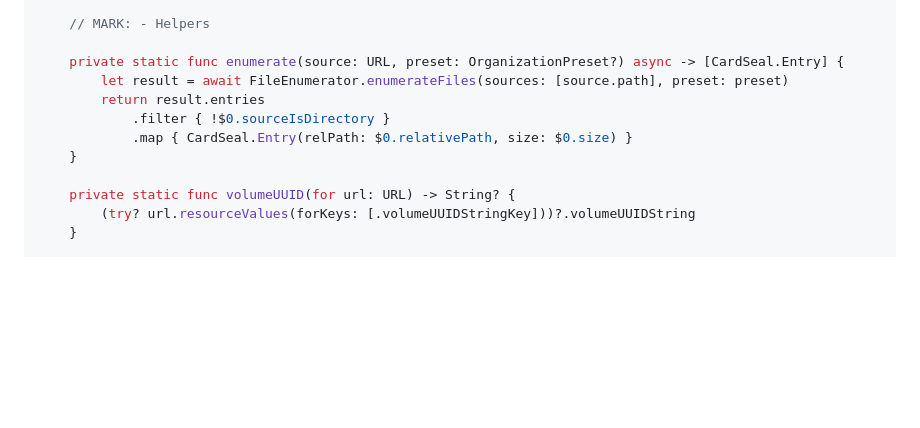
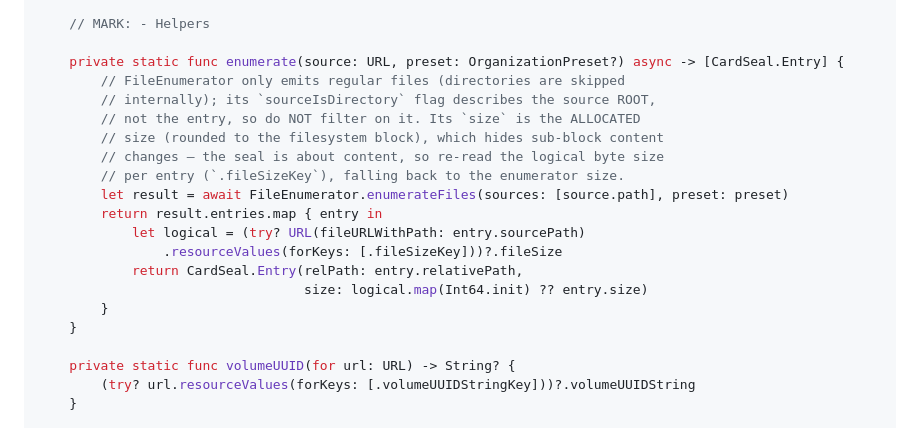
Before and after one commit to qtld88/FilmCan, a Markdown page: docs/plans/2026-07-20-filmcan-card-seal.md, the part around the change. Rendered like a GitHub page; blank space fills up the shorter version.

Commit message:
docs: align Card Seal spec/plan with two fixes found in implementation
- enumerate() must not filter on SourceFileEntry.sourceIsDirectory (it flags
  the source root, not the entry; FileEnumerator emits only regular files)
- store logical file size (.fileSizeKey), not FileEnumerator's allocated
  (block-rounded) size, so sub-block content changes are detectable

Co-Authored-By: Claude Opus 4.8 <noreply@anthropic.com>

```diff
--- a/docs/plans/2026-07-20-filmcan-card-seal.md
+++ b/docs/plans/2026-07-20-filmcan-card-seal.md
@@ -372,10 +372,19 @@ enum CardSealService {
     // MARK: - Helpers
 
     private static func enumerate(source: URL, preset: OrganizationPreset?) async -> [CardSeal.Entry] {
+        // FileEnumerator only emits regular files (directories are skipped
+        // internally); its `sourceIsDirectory` flag describes the source ROOT,
+        // not the entry, so do NOT filter on it. Its `size` is the ALLOCATED
+        // size (rounded to the filesystem block), which hides sub-block content
+        // changes — the seal is about content, so re-read the logical byte size
+        // per entry (`.fileSizeKey`), falling back to the enumerator size.
         let result = await FileEnumerator.enumerateFiles(sources: [source.path], preset: preset)
-        return result.entries
-            .filter { !$0.sourceIsDirectory }
-            .map { CardSeal.Entry(relPath: $0.relativePath, size: $0.size) }
+        return result.entries.map { entry in
+            let logical = (try? URL(fileURLWithPath: entry.sourcePath)
+                .resourceValues(forKeys: [.fileSizeKey]))?.fileSize
+            return CardSeal.Entry(relPath: entry.relativePath,
+                                  size: logical.map(Int64.init) ?? entry.size)
+        }
     }
 
     private static func volumeUUID(for url: URL) -> String? {
```
Also changed, not shown: docs/specs/2026-07-20-filmcan-card-seal-design.md (+2 -1 lines).
